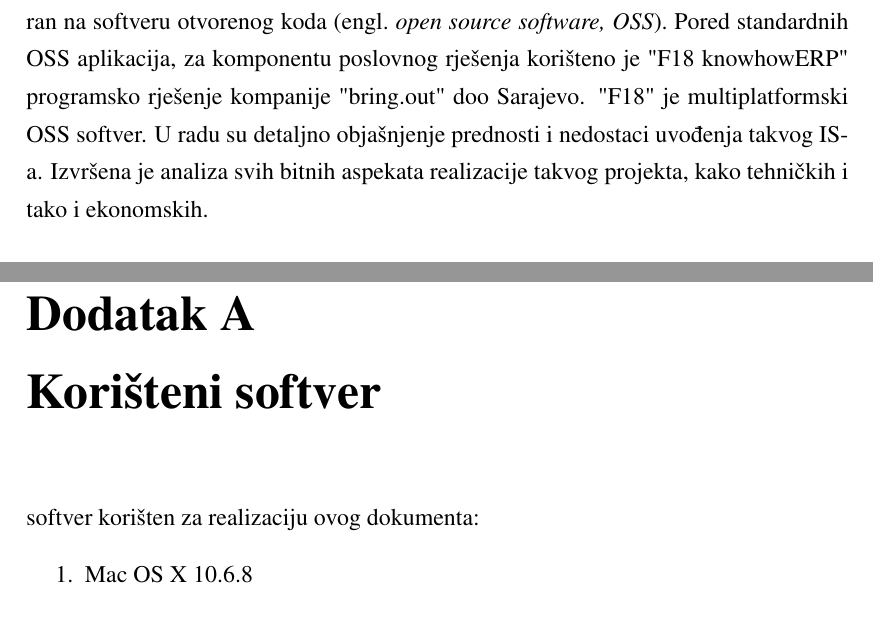
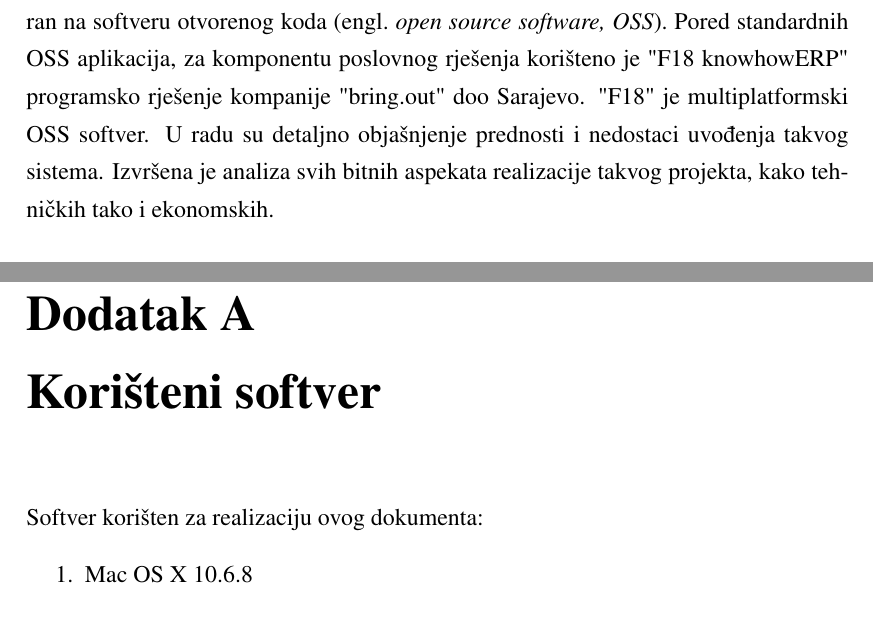
Before and after one commit to hernad/FIT_PRO, a LaTeX thesis (latex/PRO_F18.tex): two parts of pages 6 and 22 of 23, joined at a grey line, cut so that both start at the same text. Compiled offline with pdfLaTeX.

Commit message:
fakat posljednje citanje

```diff
--- a/latex/PRO_F18.tex
+++ b/latex/PRO_F18.tex
@@ -35,8 +35,8 @@
 Ovaj rad prikazuje projekat unapređenja poslovnog informacionog sistema (IS) u kompaniji koja trenutno posjeduje IS baziran na nelegalnom softveru.
 Novi IS je baziran na softveru otvorenog koda \engl{open source software, OSS}.
 Pored standardnih OSS aplikacija, za komponentu poslovnog rješenja korišteno je "F18 knowhowERP" programsko rješenje kompanije "bring.out" doo Sarajevo. "F18" je multiplatformski OSS softver.
-U radu su detaljno objašnjenje prednosti i nedostaci uvođenja takvog IS-a.
-Izvršena je analiza svih bitnih aspekata realizacije takvog projekta, kako tehničkih i tako i ekonomskih.
+U radu su detaljno objašnjenje prednosti i nedostaci uvođenja takvog sistema.
+Izvršena je analiza svih bitnih aspekata realizacije takvog projekta, kako tehničkih tako i ekonomskih.
 
 \kljucnerijeci{projekat, softver otvorenog koda, OSS, multiplatformski sofver, poslovne aplikacije, F18, ERP, bring.out, informacioni sistem, IS}
 \end{sazetak}
@@ -335,7 +335,7 @@ Multiplatformski softver omogućava da se IS nadograđuje sa puno više slobode,
 \appendix
 
 \chapter{Korišteni softver}
-softver korišten za realizaciju ovog dokumenta:
+Softver korišten za realizaciju ovog dokumenta:
 \begin{enumerate}
   \item Mac OS X 10.6.8
   \item Ubuntu Linux 12.04 Unity, 64bit
```
Also changed, not shown: latex/PRO_F18.pdf.
